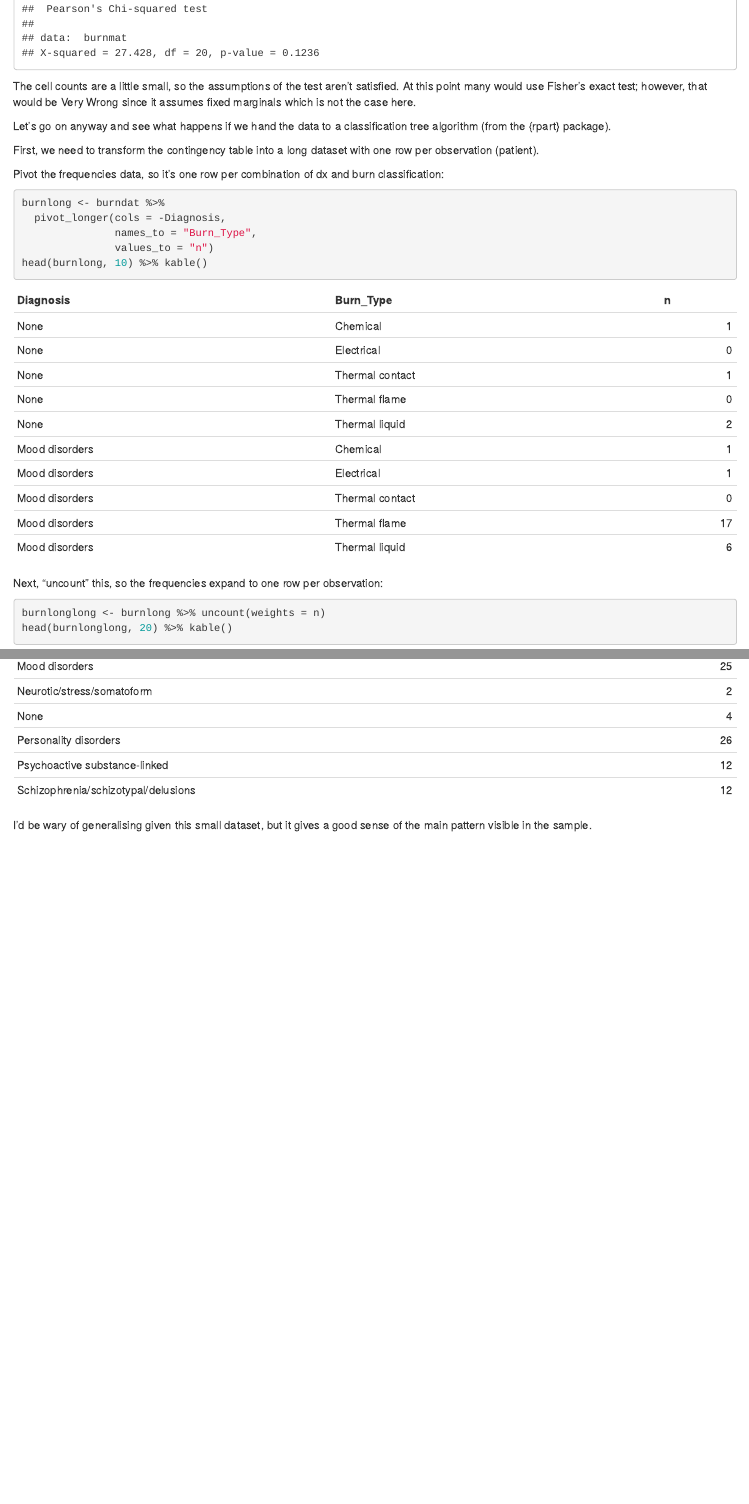
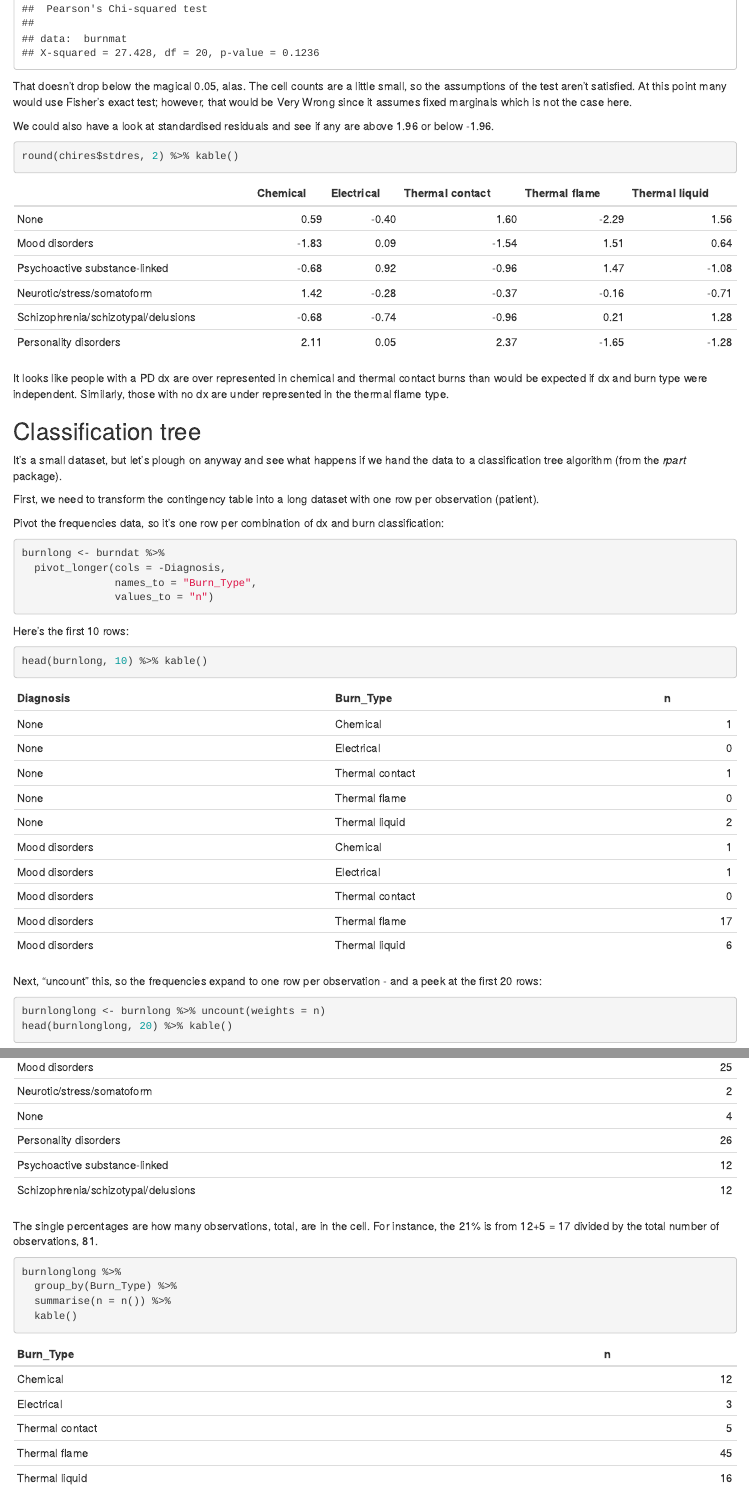
Before and after one commit to InductiveStep/burns, an R Markdown document (index.Rmd): the page in a window 1100 px wide, from 810 px down before the commit and from 890 px down after it, so that both start at the same text, and a second part further down, joined at a grey line. The pictures show the output file index.html that the author committed with the source, opened offline; library style sheets and scripts come from the installed R packages.

Commit message:
Some more playing

````diff
--- a/index.Rmd
+++ b/index.Rmd
@@ -40,8 +42,22 @@ chisq.test(burnmat)
+chires
 ```
 
-The cell counts are a little small, so the assumptions of the test aren't satisfied. At this point many would use Fisher's exact test; however, that would be Very Wrong since it assumes fixed marginals which is not the case here.
+That doesn't drop below the magical 0.05, alas. The cell counts are a little small, so the assumptions of the test aren't satisfied. At this point many would use Fisher's exact test; however, that would be Very Wrong since it assumes fixed marginals which is not the case here.
 
-Let's go on anyway and see what happens if we hand the data to a classification tree algorithm (from the {rpart} package).
+We could also have a look at standardised residuals and see if any are above 1.96 or below -1.96.
+
+
+```{r}
+round(chires$stdres, 2) %>% kable()
+```
+
+It looks like people with a PD dx are over represented in chemical and thermal contact burns than would be expected if dx and burn type were independent. Similarly, those with no dx are under represented in the thermal flame type.
+
+
+
+## Classification tree
+
+It's a small dataset, but let's plough on anyway and see what happens if we hand the data to a classification tree algorithm (from the *rpart* package).
 
 First, we need to transform the contingency table into a long dataset with one row per observation (patient).
 
@@ -52,10 +68,15 @@ burnlong <- burndat %>%
   pivot_longer(cols = -Diagnosis,
                names_to = "Burn_Type",
                values_to = "n")
+```
+
+Here's the first 10 rows:
+
+```{r}
 head(burnlong, 10) %>% kable()
 ```
 
-Next, "uncount" this, so the frequencies expand to one row per observation:
+Next, "uncount" this, so the frequencies expand to one row per observation - and a peek at the first 20 rows:
 
 ```{r}
 burnlonglong <- burnlong %>% uncount(weights = n)
@@ -87,3 +111,9 @@ burnlonglong %>%
 ```
 
-I'd be wary of generalising given this small dataset, but it gives a good sense of the main pattern visible in the sample.
+The single percentages are how many observations, total, are in the cell. For instance, the 21% is from 12+5 = 17 divided by the total number of observations, `r nrow(burnlonglong)`.
+
+```{r message=FALSE}
+burnlonglong %>%
+  group_by(Burn_Type) %>%
+  summarise(n = n()) %>%
+  kable()
````
Also changed, not shown: index.html, index_files/figure-html/unnamed-chunk-10-1.png (added), index_files/figure-html/unnamed-chunk-9-1.png (added), index.Rmd (22 more changed lines).
